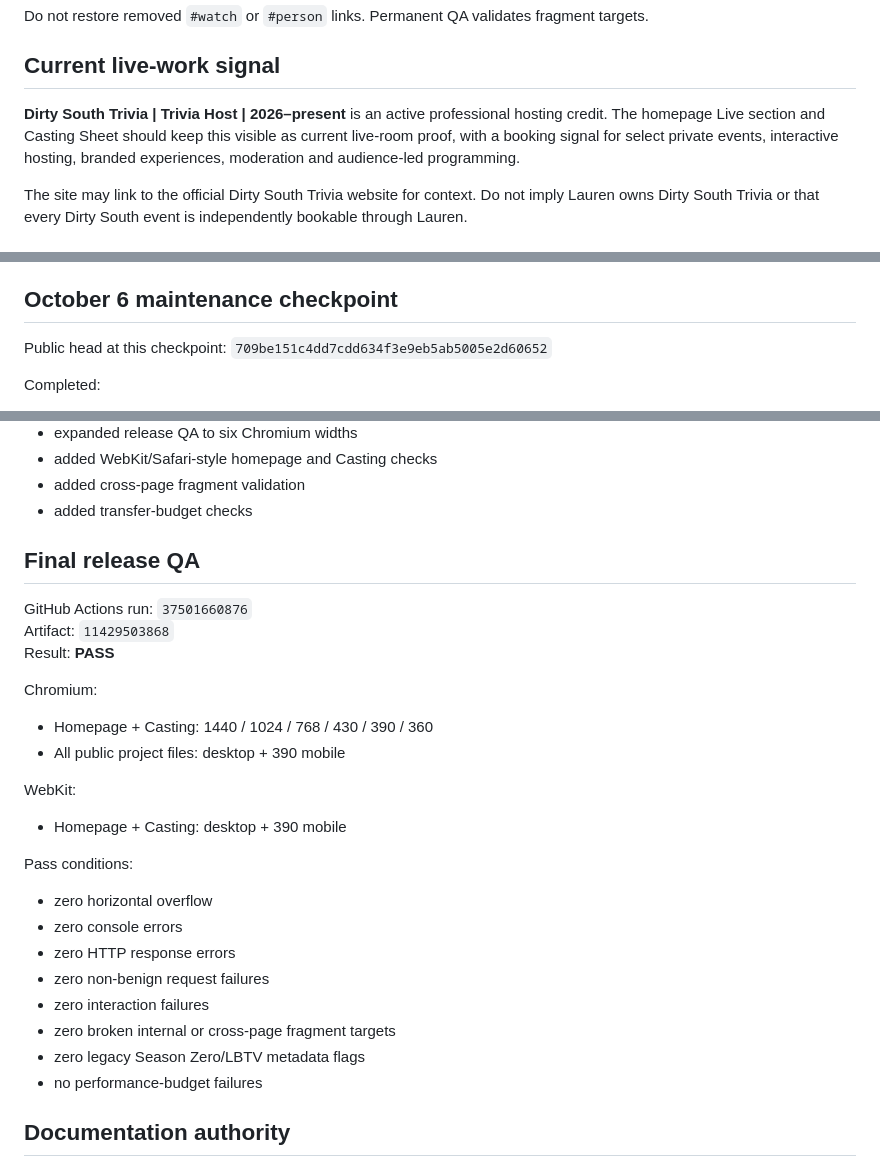
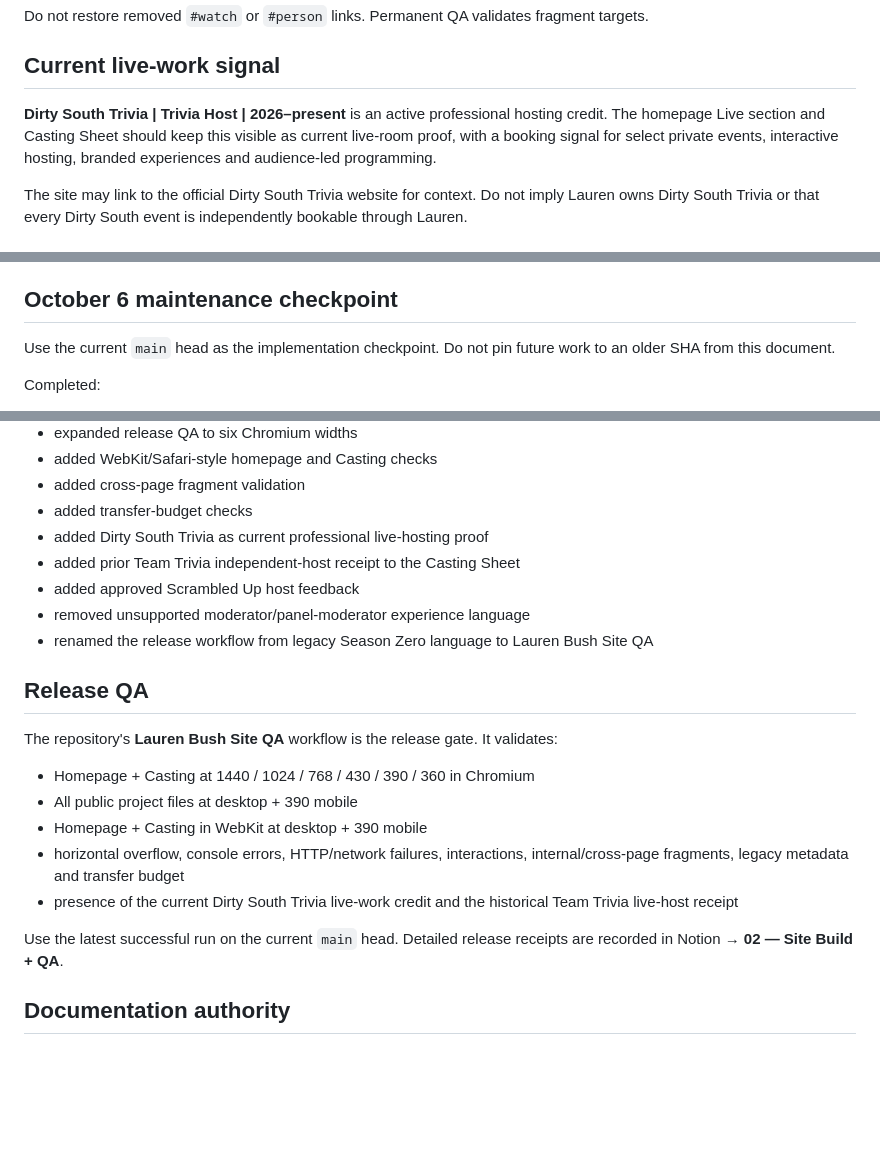
Before and after one commit to laurenbush305/meetlaurenbush, a Markdown page: CURRENT-SITE-AUTHORITY.md, 3 parts joined by grey strips. GitHub-like rendering; blank space fills up the shorter version.

Commit message:
Align current site authority with verified proof

```diff
--- a/CURRENT-SITE-AUTHORITY.md
+++ b/CURRENT-SITE-AUTHORITY.md
@@ -31,7 +31,7 @@ Do not restore removed `#watch` or `#person` links. Permanent QA validates fragm
 
 ## Current live-work signal
 
-**Dirty South Trivia | Trivia Host | 2026–present** is an active professional hosting credit. The homepage Live section and Casting Sheet should keep this visible as current live-room proof, with a booking signal for select private events, interactive hosting, branded experiences, moderation and audience-led programming.
+**Dirty South Trivia | Trivia Host | 2026–present** is an active professional hosting credit. The homepage Live section and Casting Sheet should keep this visible as current live-room proof, with a booking signal for select private events, interactive hosting, branded experiences and audience-led programming.
 
 The site may link to the official Dirty South Trivia website for context. Do not imply Lauren owns Dirty South Trivia or that every Dirty South event is independently bookable through Lauren.
 
@@ -46,7 +46,7 @@ The site may link to the official Dirty South Trivia website for context. Do not
 
 ## October 6 maintenance checkpoint
 
-Public head at this checkpoint: `709be151c4dd7cdd634f3e9eb5ab5005e2d60652`
+Use the current `main` head as the implementation checkpoint. Do not pin future work to an older SHA from this document.
 
 Completed:
 - repaired corrupted About portrait
@@ -60,29 +60,22 @@ Completed:
 - added WebKit/Safari-style homepage and Casting checks
 - added cross-page fragment validation
 - added transfer-budget checks
+- added Dirty South Trivia as current professional live-hosting proof
+- added prior Team Trivia independent-host receipt to the Casting Sheet
+- added approved Scrambled Up host feedback
+- removed unsupported moderator/panel-moderator experience language
+- renamed the release workflow from legacy Season Zero language to Lauren Bush Site QA
 
-## Final release QA
+## Release QA
 
-GitHub Actions run: `37501660876`
-Artifact: `11429503868`
-Result: **PASS**
+The repository's **Lauren Bush Site QA** workflow is the release gate. It validates:
+- Homepage + Casting at 1440 / 1024 / 768 / 430 / 390 / 360 in Chromium
+- All public project files at desktop + 390 mobile
+- Homepage + Casting in WebKit at desktop + 390 mobile
+- horizontal overflow, console errors, HTTP/network failures, interactions, internal/cross-page fragments, legacy metadata and transfer budget
+- presence of the current Dirty South Trivia live-work credit and the historical Team Trivia live-host receipt
 
-Chromium:
-- Homepage + Casting: 1440 / 1024 / 768 / 430 / 390 / 360
-- All public project files: desktop + 390 mobile
-
-WebKit:
-- Homepage + Casting: desktop + 390 mobile
-
-Pass conditions:
-- zero horizontal overflow
-- zero console errors
-- zero HTTP response errors
-- zero non-benign request failures
-- zero interaction failures
-- zero broken internal or cross-page fragment targets
-- zero legacy Season Zero/LBTV metadata flags
-- no performance-budget failures
+Use the latest successful run on the current `main` head. Detailed release receipts are recorded in Notion → **02 — Site Build + QA**.
 
 ## Documentation authority
 
```
